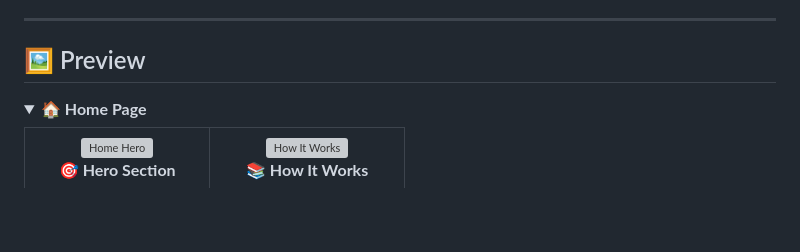
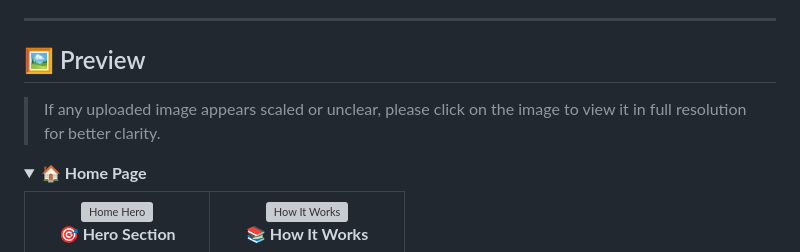
Before and after one commit to Anish-Tripathi/DeliverEase, a Markdown page: README.md, the part around the change. Rendered like a GitHub page; folded sections open; blank space fills up the shorter version; grey boxes are pictures that could not be loaded.

```diff
--- a/README.md
+++ b/README.md
@@ -58,6 +58,8 @@ DeliverEase is crafted to address multiple real-world inefficiencies and frictio
 ---
 
 ## 🖼️ Preview
+
+> If any uploaded image appears scaled or unclear, please click on the image to view it in full resolution for better clarity.
 
 <details>
   <summary><strong>🏠 Home Page</strong></summary>
```
